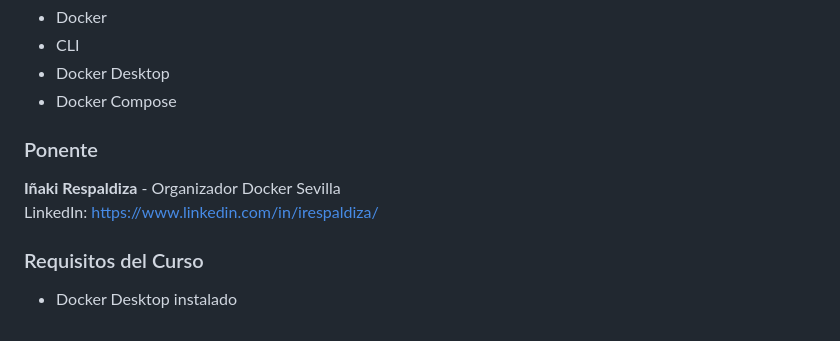
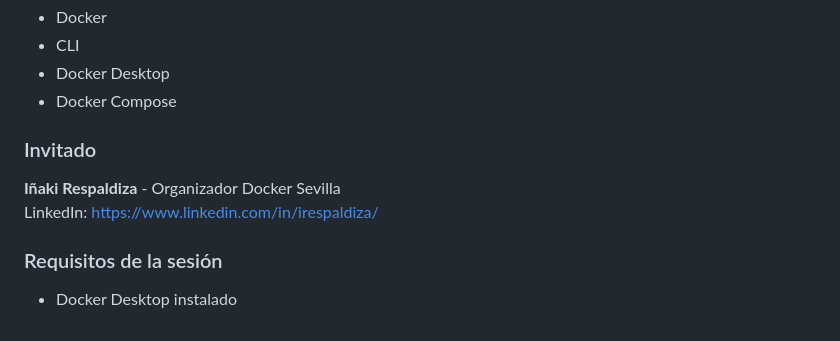
Before and after one commit to JavierStark/CursoDevOpsCloud_Docker, a Markdown page: README.md, the part around the change. GitHub-like rendering.

```diff
--- a/README.md
+++ b/README.md
@@ -13,9 +13,9 @@ Esta sesión inicial sienta las bases del curso explicando la diferencia entre a
 - Docker Desktop
 - Docker Compose
 
-### Ponente
+### Invitado
 **Iñaki Respaldiza** - Organizador Docker Sevilla
 LinkedIn: https://www.linkedin.com/in/irespaldiza/
 
-### Requisitos del Curso
+### Requisitos de la sesión
 - Docker Desktop instalado
```
Also changed, not shown: Docker.md (added, +342 -0 lines), CartelCursoDevopsCloud.png (added).
